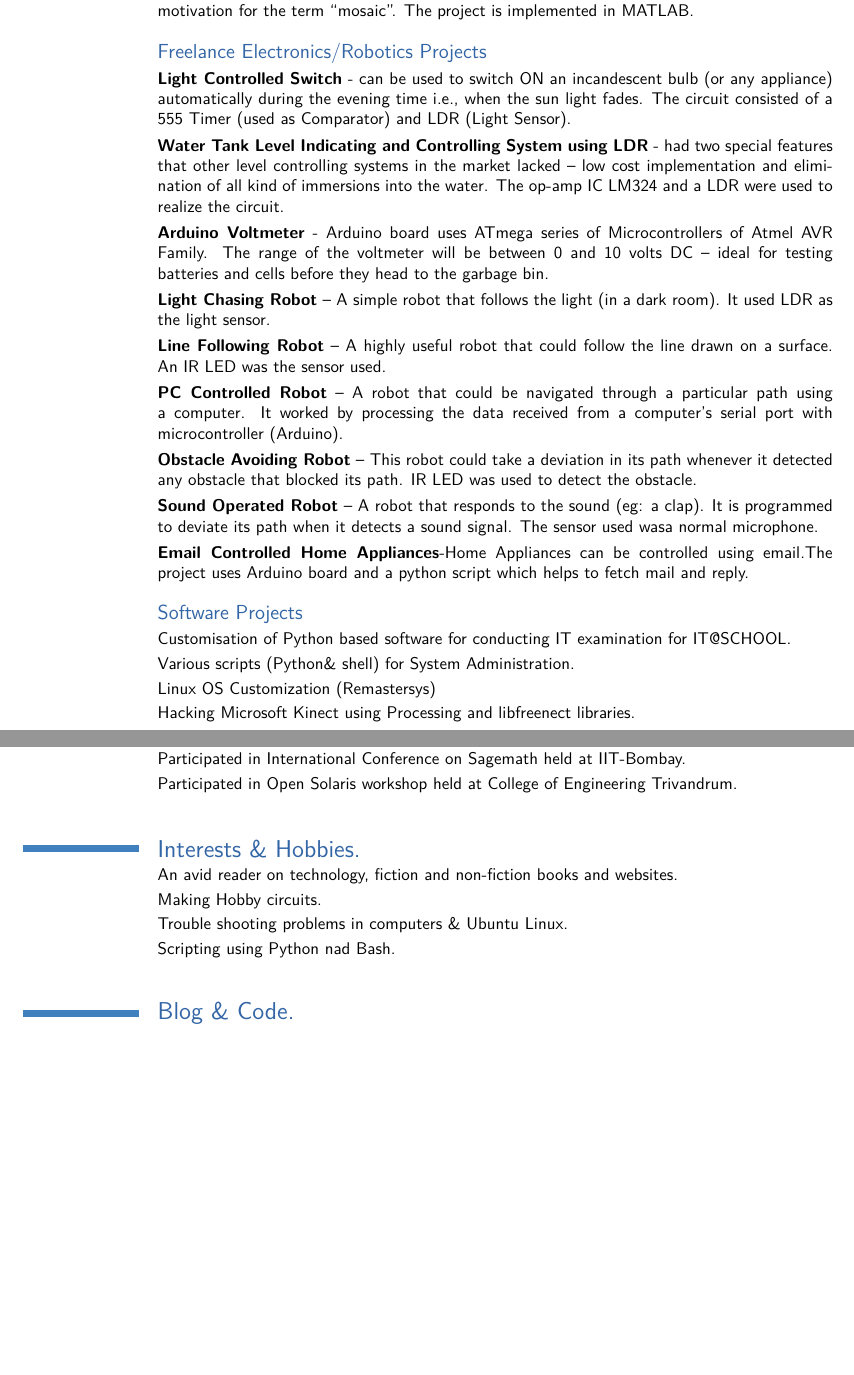
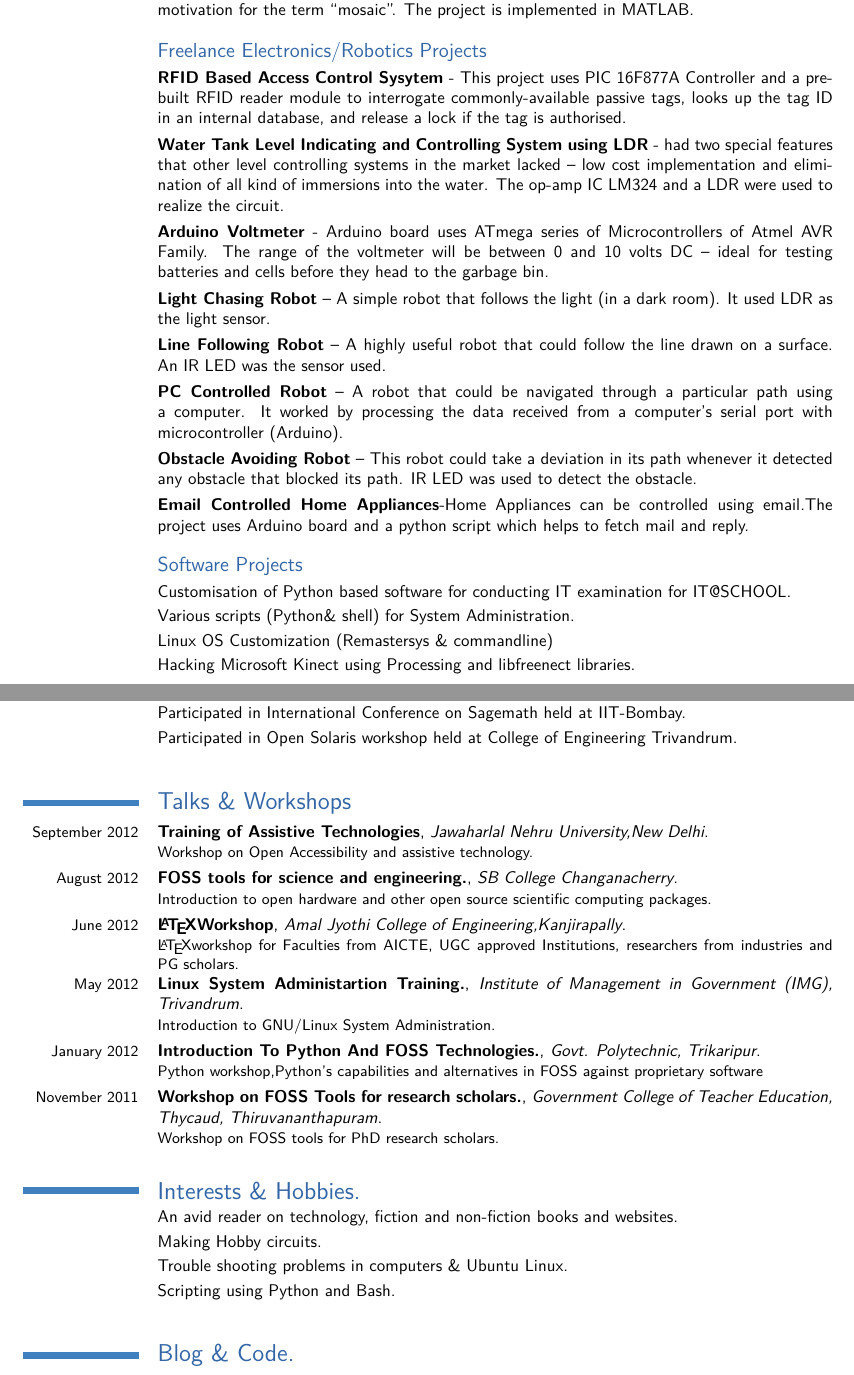
Before and after one commit to ganeshredcobra/Resume, a LaTeX CV (ganesh_resume_embed.tex): two parts of pages 2 and 3 of 3 before the commit and two parts of pages 2 and 3 of 4 after it, joined at a grey line, cut so that both start at the same text, the shorter picture padded with empty space. Compiled offline with pdfLaTeX.

Commit message:
Latex source

```diff
--- a/ganesh_resume_embed.tex
+++ b/ganesh_resume_embed.tex
@@ -32,7 +31,8 @@
 \title{Curriculum Vitae}
 \address{TC 23/692, Valiyasala,
 Chalai.P.O,Trivandrum}{Kerala, India - 695036}
-\phone{+91-9446242358}
+%\phone{+91-9446242358}
+\mobile{+91-9446242358}
 \email{ganeshredcobra@gmail.com}
 %\homepage{http://markliu.me}                % optional, remove the line if not wanted
 %\extrainfo{\url{http://markliu.me}} % optional, remove the line if not wanted
@@ -83,26 +83,30 @@ Worked as Lecturer cum Support Engineer in Department of Instrumentation and Aut
 \cvline{\textbf{Circuit/PCB Design}}{Eagle PCB,Kicad.}
 \cvline{\textbf{PLC's Used}}{Siemens -S7300(Simatic Manager),Siemens -S7200(Step7 Microwin),AB Micrologix 1000(RSLogix 500).}
 \cvline{\textbf{HMI}}{Siemens TP177B(Touch Panel).}
+
+
 \section{Project Works}
 \subsection{Academic Projects}
 \cvline{Mini Project Home Security System }{It is having various sensors incorporated in it for the detection of intruders and some sensors to sense some natural mishaps like fire etc. It is having a temperature sensor(LM 35), a smoke sensor and a motion detector(PIR Sensor). A receiver is there to show the signal if anyone of the sensor is active it can be taken to a distant place according to the power of the transmitter and receiver(TWS \& RWS 434).}
 \cvline{Main Project Image Fusion/Mosaicing}{Many problems require finding the coordinate transformation between two images of the same scene or object. One of them is Image Mosaicing/ Image warping. It is important to have a precise description of the coordinate transformation between a pair of images. Image mosaics are collection of overlapping images together with coordinate transformations that relate the different image coordinate systems. By applying the appropriate transformations via a warping operation and merging the overlapping regions of a warped image, it is possible to construct a single image covering the entire visible area of the scene. This merged single image is the motivation for the term ``mosaic''. The project is  implemented in MATLAB.}
 \subsection{Freelance Electronics/Robotics Projects}
-\cvline{}{\textbf{Light Controlled Switch} -  can be used to switch ON an incandescent bulb (or any appliance) automatically during the evening time i.e., when the sun light fades. The circuit consisted of a 555 Timer (used as Comparator) and LDR (Light Sensor).}
+\cvline{}{\textbf{RFID Based Access Control Sysytem} -  This project uses PIC 16F877A Controller and a pre-built RFID reader module to interrogate commonly-available passive tags, looks up the tag ID in an internal database, and release a lock if the tag is authorised.}
 \cvline{}{\textbf{Water Tank Level Indicating and Controlling System using LDR} - had two special features that other level controlling systems in the market lacked – low cost implementation and elimination of all kind of immersions into the water. The op-amp IC LM324 and a LDR were used to realize the circuit.}
 \cvline{}{\textbf{Arduino Voltmeter} - Arduino board uses ATmega series of Microcontrollers of Atmel AVR Family. The range of the voltmeter will be between 0 and 10 volts DC – ideal for testing batteries and cells before they head to the garbage bin.}
 \cvline{}{\textbf{Light Chasing Robot} – A simple robot that follows the light (in a dark room). It used LDR as the light sensor.}
 \cvline{}{\textbf{Line Following Robot} – A highly useful robot that could follow the line drawn on a surface. An IR LED was the sensor used.}
 \cvline{}{\textbf{PC Controlled Robot} – A robot that could be navigated through a particular path using a computer. It worked by processing the data received from a computer’s serial port with microcontroller (Arduino).}
 \cvline{}{\textbf{Obstacle Avoiding Robot} – This robot could take a deviation in its path whenever it detected any obstacle that blocked its path. IR LED was used to detect the obstacle.}
-\cvline{}{\textbf{Sound Operated Robot} – A robot that responds to the sound (eg: a clap). It is programmed to deviate its path when it detects a sound signal. The sensor used wasa normal microphone.}
+%\cvline{}{\textbf{Sound Operated Robot} – A robot that responds to the sound (eg: a clap). It is programmed to deviate its path when it detects a sound signal. The sensor used was a normal microphone.}
 \cvline{}{\textbf{Email Controlled Home Appliances}-Home Appliances can be controlled using email.The project uses Arduino board and a python script which helps to fetch mail and reply.}
 \subsection{Software Projects}
 \cvline{}{Customisation of  Python based software for conducting IT examination for IT@SCHOOL.}
 \cvline{}{Various scripts (Python\& shell) for System Administration.}
-\cvline{}{Linux OS Customization (Remastersys)}
+\cvline{}{Linux OS Customization (Remastersys \& commandline)}
 \cvline{}{Hacking Microsoft Kinect using Processing and libfreenect libraries.}
 %\cvline{}{}
+
+
 \section{Trainings \& Workshops Undergone}
 \cvline{}{Attended training by SIEMENS on Simatic S7-300. The course included S7-300 series PLC’s programming, communication, connections, interfacing etc. Also a touch screen HMI panel – TP177B.}
 \cvline{}{Attended a workshop on Microcontroller based Robotics (level III) conducted by LI2 Innovations, Bangalore and Govt: Engineering College, Thrissur.(Arduino)}
@@ -114,11 +118,20 @@ Worked as Lecturer cum Support Engineer in Department of Instrumentation and Aut
 \cvline{}{Participated in International Conference on Sagemath held at IIT-Bombay.}
 \cvline{}{Participated in Open Solaris workshop held at College of Engineering Trivandrum.}
 
+\section{Talks \& Workshops}
+\cventry{September 2012}{Training of Assistive Technologies}{Jawaharlal Nehru University,New Delhi}{}{}{Workshop on Open Accessibility and assistive technology.}
+\cventry{August 2012}{FOSS tools for science and engineering.}{SB College Changanacherry}{}{}{Introduction to open hardware and other open source scientific computing packages.}
+\cventry{June 2012}{\LaTeX Workshop}{Amal Jyothi College of Engineering,Kanjirapally}{}{}{\LaTeX workshop for  Faculties from AICTE, UGC approved Institutions, researchers from industries and PG scholars.}
+\cventry{May 2012}{Linux System Administartion Training.}{Institute of Management in Government (IMG), Trivandrum}{}{}{Introduction to GNU/Linux System Administration.}
+\cventry{January 2012}{Introduction To Python And FOSS Technologies.}{Govt. Polytechnic, Trikaripur}{}{}{Python workshop,Python's capabilities and alternatives in FOSS against proprietary software}
+\cventry{November 2011}{Workshop on FOSS Tools  for research scholars.}{Government College of Teacher Education, Thycaud, Thiruvananthapuram}{}{}{Workshop on FOSS tools for PhD research scholars.}
+%\cventry{September 2012}{Introduction To Webdevelopment using FOSS.}{Younus College of Engineering and Technology,Kollam}{}{}{Introduction to web development using FOSS tools such as Wordpress and Drupal etc.}
+
 \section{Interests \& Hobbies.}
 \cvline{}{An avid reader on technology, fiction and non-fiction books and websites.}
 \cvline{}{Making Hobby circuits.}
 \cvline{}{Trouble shooting problems in computers \& Ubuntu Linux.}
-\cvline{}{Scripting using Python nad Bash.}
+\cvline{}{Scripting using Python and Bash.}
 
 \section{Blog \& Code.}
 %\begin{minipage}{.5\linewidth}
```
Also changed, not shown: ganesh_resume_embed.tex (5 more changed lines).
